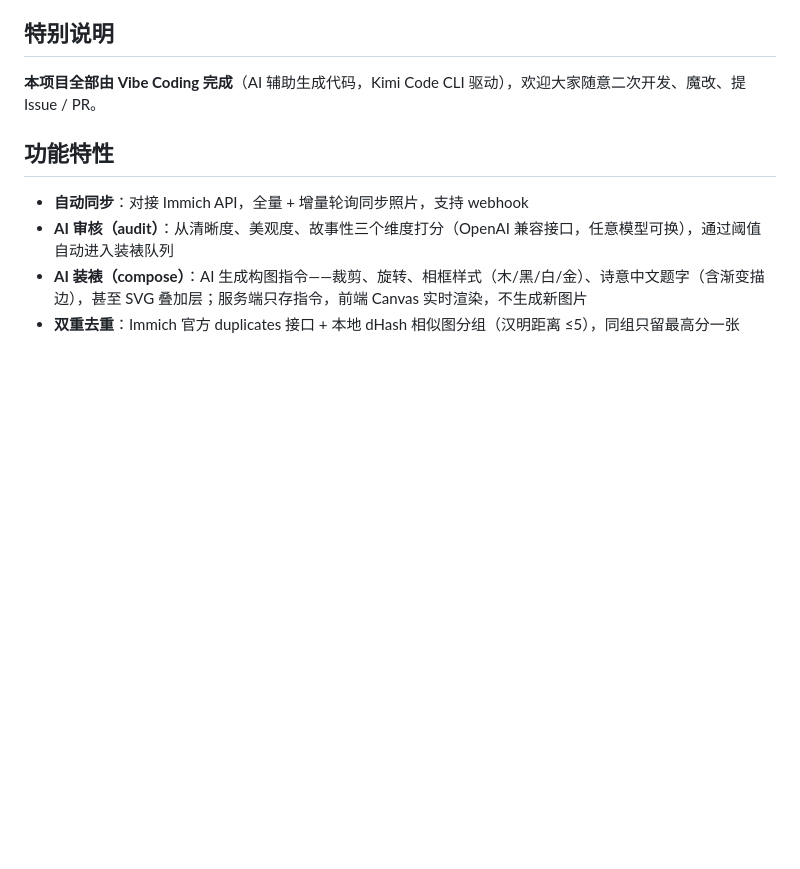
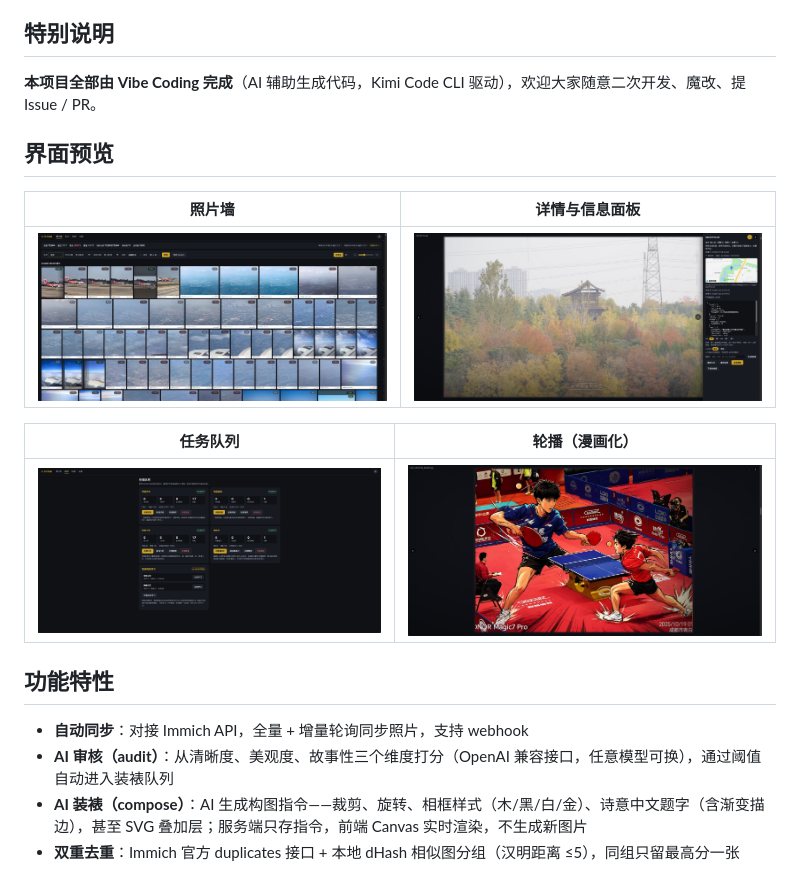
Before and after one commit to henryHe5638/AI-Frame, a Markdown page: README.md, the part around the change. GitHub-like rendering; pictures changed too: docs/frame-cartoon.jpg (added), docs/photo-detail.jpg (added), docs/photos-wall.jpg (added); blank space fills up the shorter version.

Commit message:
docs: README 加入界面截图预览

```diff
--- a/README.md
+++ b/README.md
@@ -14,6 +14,16 @@
 ## 特别说明
 
 **本项目全部由 Vibe Coding 完成**（AI 辅助生成代码，Kimi Code CLI 驱动），欢迎大家随意二次开发、魔改、提 Issue / PR。
+
+## 界面预览
+
+| 照片墙 | 详情与信息面板 |
+| --- | --- |
+| ![照片墙](docs/photos-wall.jpg) | ![详情](docs/photo-detail.jpg) |
+
+| 任务队列 | 轮播（漫画化） |
+| --- | --- |
+| ![任务队列](docs/queue.jpg) | ![轮播](docs/frame-cartoon.jpg) |
 
 ## 功能特性
 
```
